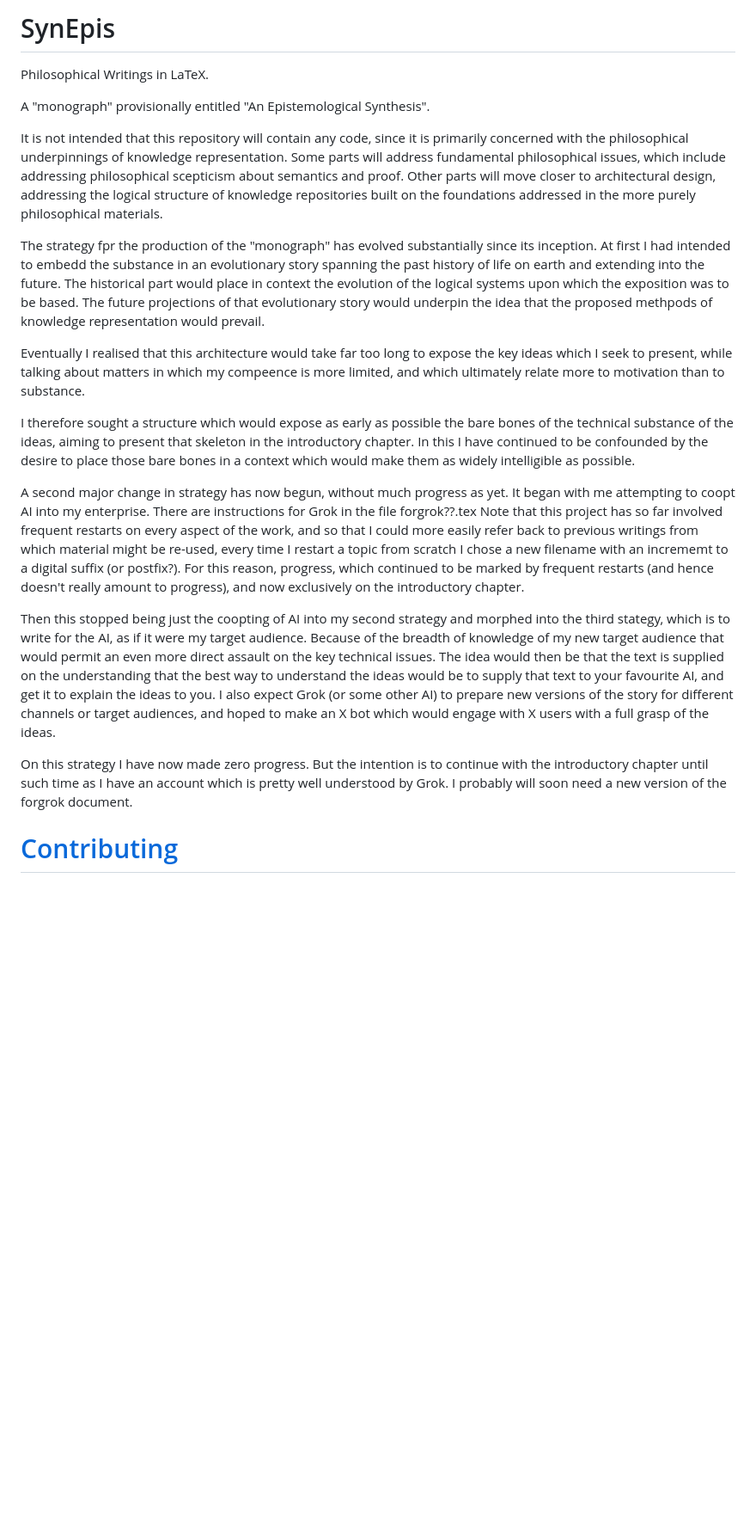
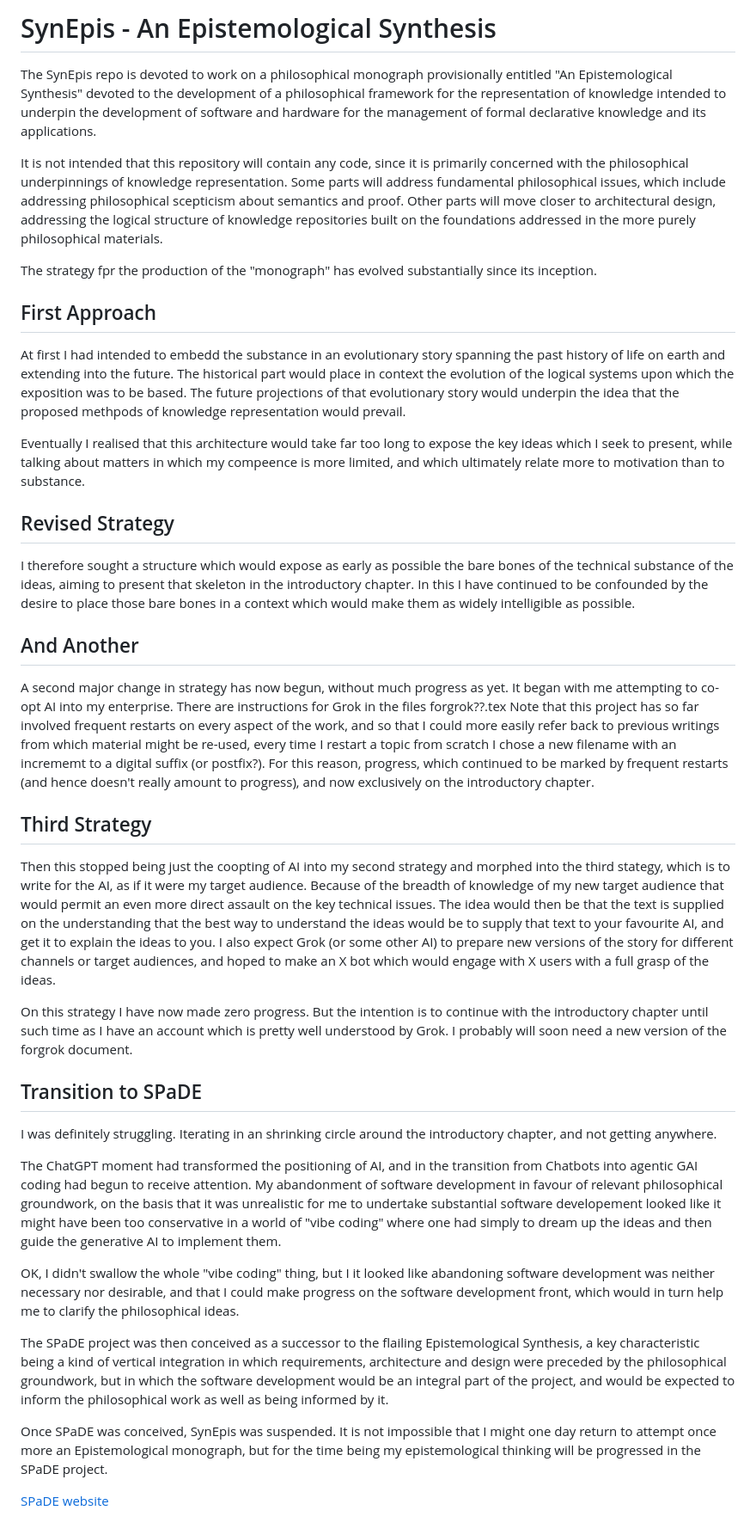
Before and after one commit to rbjones/SynEpis, a Markdown page: README.md, the part around the change. Shown at 86% size. GitHub-like rendering; blank space fills up the shorter version.

Commit message:
Revise README.md to clarify project focus and update strategies for the SynEpis monograph

```diff
--- a/README.md
+++ b/README.md
@@ -1,27 +1,35 @@
-# SynEpis
-Philosophical Writings in LaTeX.
+# SynEpis - An Epistemological Synthesis
 
-A "monograph" provisionally entitled "An Epistemological Synthesis".
+The SynEpis repo is devoted to work on a  philosophical monograph provisionally entitled "An Epistemological Synthesis" devoted to the development of a philosophical framework for the representation of knowledge intended to underpin the development of software and hardware for the management of formal declarative knowledge and its applications.
 
 It is not intended that this repository will contain any code, since it is primarily concerned with the philosophical underpinnings of knowledge representation.
 Some parts will address fundamental philosophical issues, which include addressing philosophical scepticism about semantics and proof.
 Other parts will move closer to architectural design, addressing the logical structure of knowledge repositories built on the foundations addressed in the more purely philosophical materials.
 
 The strategy fpr the production of the "monograph" has evolved substantially since its inception.
+
+## First Approach
+
 At first I had intended to embedd the substance in an evolutionary story spanning the past history of life on earth and extending into the future.
 The historical part would place in context the evolution of the logical systems upon which the exposition was to be based.
 The future projections of that evolutionary story would underpin the idea that the proposed methpods of knowledge representation would prevail.
 
 Eventually I realised that this architecture would take far too long to expose the key ideas which I seek to present, while talking about matters in which my compeence is more limited, and which ultimately relate more to motivation than to substance.
 
+## Revised Strategy
+
 I therefore sought a structure which would expose as early as possible the bare bones of the technical substance of the ideas, aiming to present that skeleton in the introductory chapter.
 In this I have continued to be confounded by the desire to place those bare bones in a context which would make them as widely intelligible as possible.
 
+## And Another
+
 A second major change in strategy has now begun, without much progress as yet.
-It began with me attempting to coopt AI into my enterprise.
-There are instructions for Grok in the file forgrok??.tex
+It began with me attempting to co-opt AI into my enterprise.
+There are instructions for Grok in the files forgrok??.tex
 Note that this project has so far involved frequent restarts on every aspect of the work, and so that I could more easily refer back to previous writings from which material might be re-used, every time I restart a topic from scratch I chose a new filename with an incrememt to a digital suffix (or postfix?).
 For this reason, progress, which continued to be marked by frequent restarts (and hence doesn't really amount to progress), and now exclusively on the introductory chapter.
+
+## Third Strategy
 
 Then this stopped being just the coopting of AI into my second strategy and morphed into the third stategy, which is to write for the AI, as if it were my target audience.
 Because of the breadth of knowledge of my new target audience that would permit an even more direct assault on the key technical issues.
@@ -32,4 +40,19 @@ On this strategy I have now made zero progress.
 But the intention is to continue with the introductory chapter until such time as I have an account which is pretty well understood by Grok.
 I probably will soon need a new version of the forgrok document.
 
-# [Contributing](CONTRIBUTING.md)
+## Transition to SPaDE
+
+I was definitely struggling.
+Iterating in an shrinking circle around the introductory chapter, and not getting anywhere.
+
+The ChatGPT moment had transformed the positioning of AI, and in the transition from Chatbots into agentic GAI coding had begun to receive attention.
+My abandonment of software development in favour of relevant philosophical groundwork, on the basis that it was unrealistic for me to undertake substantial software developement looked like it might have been too conservative in a world of "vibe coding" where one had simply to dream up the ideas and then guide the generative AI to implement them.
+
+OK, I didn't swallow the whole "vibe coding" thing, but I it looked like abandoning software development was neither necessary nor desirable, and that I could make progress on the software development front, which would in turn help me to clarify the philosophical ideas.
+
+The SPaDE project was then conceived as a successor to the flailing Epistemological Synthesis, a key characteristic being a kind of vertical integration in which requirements, architecture and design were preceded by the philosophical groundwork, but in which the software development would be an integral part of the project, and would be expected to inform the philosophical work as well as being informed by it.
+
+Once SPaDE was conceived, SynEpis was suspended.
+It is not impossible that I might one day return to attempt once more an Epistemological monograph, but for the time being my epistemological thinking will be progressed in the SPaDE project.
+
+[SPaDE website](https://rbjones.github.io/SPaDE)
```
